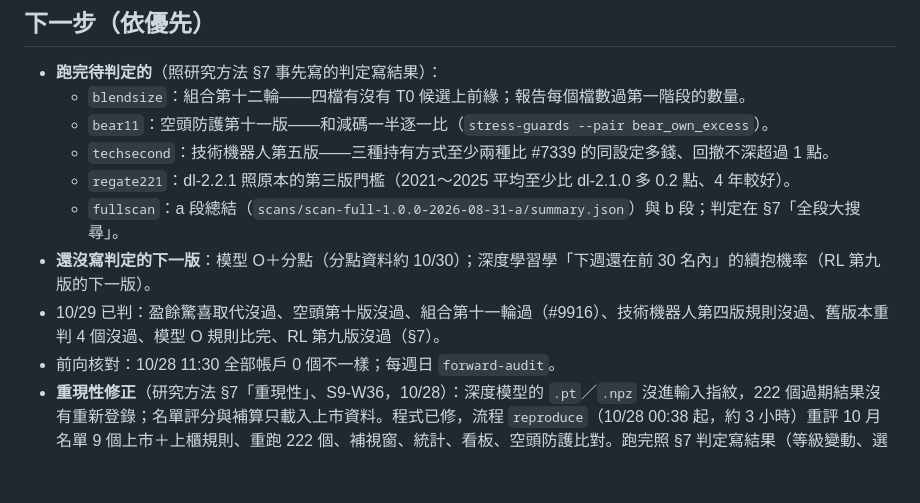
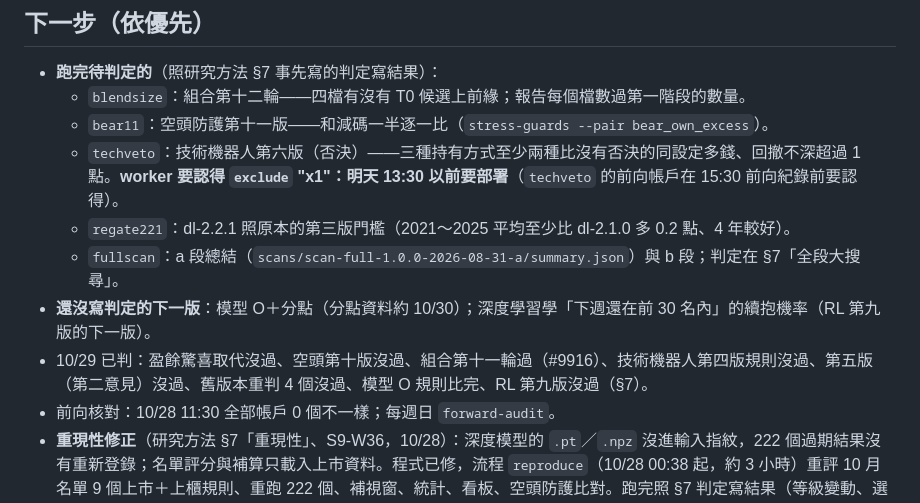
Before and after one commit to ryan73093/StockResearch, a Markdown page: docs/development_handoff.md, the part around the change. Rendered like a GitHub page; blank space fills up the shorter version.

Commit message:
Handoff: techveto running, deploy before 13:30 for exclude x1
Co-Authored-By: Claude Opus 5.5 <noreply@anthropic.com>

```diff
--- a/docs/development_handoff.md
+++ b/docs/development_handoff.md
@@ -39,11 +39,11 @@
 - **跑完待判定的**（照研究方法 §7 事先寫的判定寫結果）：
   - `blendsize`：組合第十二輪——四檔有沒有 T0 候選上前緣；報告每個檔數過第一階段的數量。
   - `bear11`：空頭防護第十一版——和減碼一半逐一比（`stress-guards --pair bear_own_excess`）。
-  - `techsecond`：技術機器人第五版——三種持有方式至少兩種比 #7339 的同設定多錢、回撤不深超過 1 點。
+  - `techveto`：技術機器人第六版（否決）——三種持有方式至少兩種比沒有否決的同設定多錢、回撤不深超過 1 點。**worker 要認得 `exclude` "x1"：明天 13:30 以前要部署**（`techveto` 的前向帳戶在 15:30 前向紀錄前要認得）。
   - `regate221`：dl-2.2.1 照原本的第三版門檻（2021～2025 平均至少比 dl-2.1.0 多 0.2 點、4 年較好）。
   - `fullscan`：a 段總結（`scans/scan-full-1.0.0-2026-08-31-a/summary.json`）與 b 段；判定在 §7「全段大搜尋」。
 - **還沒寫判定的下一版**：模型 O＋分點（分點資料約 10/30）；深度學習學「下週還在前 30 名內」的續抱機率（RL 第九版的下一版）。
-- 10/29 已判：盈餘驚喜取代沒過、空頭第十版沒過、組合第十一輪過（#9916）、技術機器人第四版規則沒過、舊版本重判 4 個沒過、模型 O 規則比完、RL 第九版沒過（§7）。
+- 10/29 已判：盈餘驚喜取代沒過、空頭第十版沒過、組合第十一輪過（#9916）、技術機器人第四版規則沒過、第五版（第二意見）沒過、舊版本重判 4 個沒過、模型 O 規則比完、RL 第九版沒過（§7）。
 - 前向核對：10/28 11:30 全部帳戶 0 個不一樣；每週日 `forward-audit`。
 - **重現性修正**（研究方法 §7「重現性」、S9-W36，10/28）：深度模型的 `.pt`／`.npz` 沒進輸入指紋，222 個過期結果沒有重新登錄；名單評分與補算只載入上市資料。程式已修，流程 `reproduce`（10/28 00:38 起，約 3 小時）重評 10 月名單 9 個上市＋上櫃規則、重跑 222 個、補視窗、統計、看板、空頭防護比對。跑完照 §7 判定寫結果（等級變動、選手池前 20 名有沒有換）；每週日稽核已加「選手池的結果重算得出來」（抽 30 個，10/28）。
 - **選股條件的緩衝**（§7）：第二版（持股低於門檻七成才賣）照判定沒過（2020-10 起中位數 100.0%；大型股 6 個全部變差；讀模型的規則完全不受影響）。下一版不再用回測挑幅度，也不做「成交值萎縮就賣」（文獻：流動性溢酬、被指數剔除的股票之後反而跑贏）；改在前向帳戶記錄每筆被迫賣出的股票之後 20／60 個交易日比留著的持股多賺或少賺，累積到 2027-01 再決定第三版。
```
